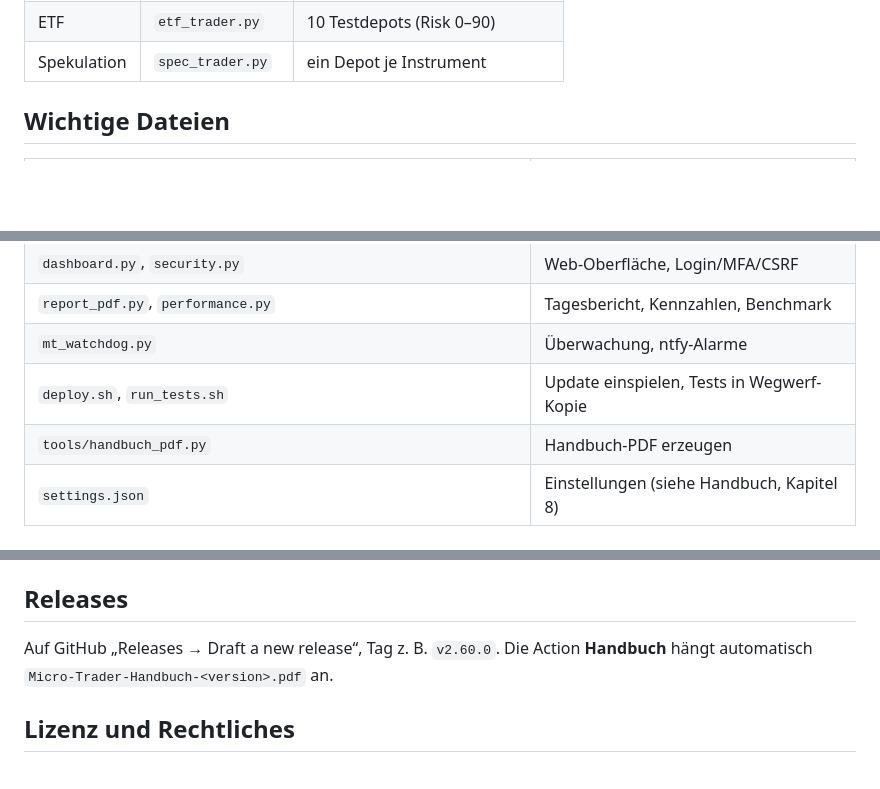
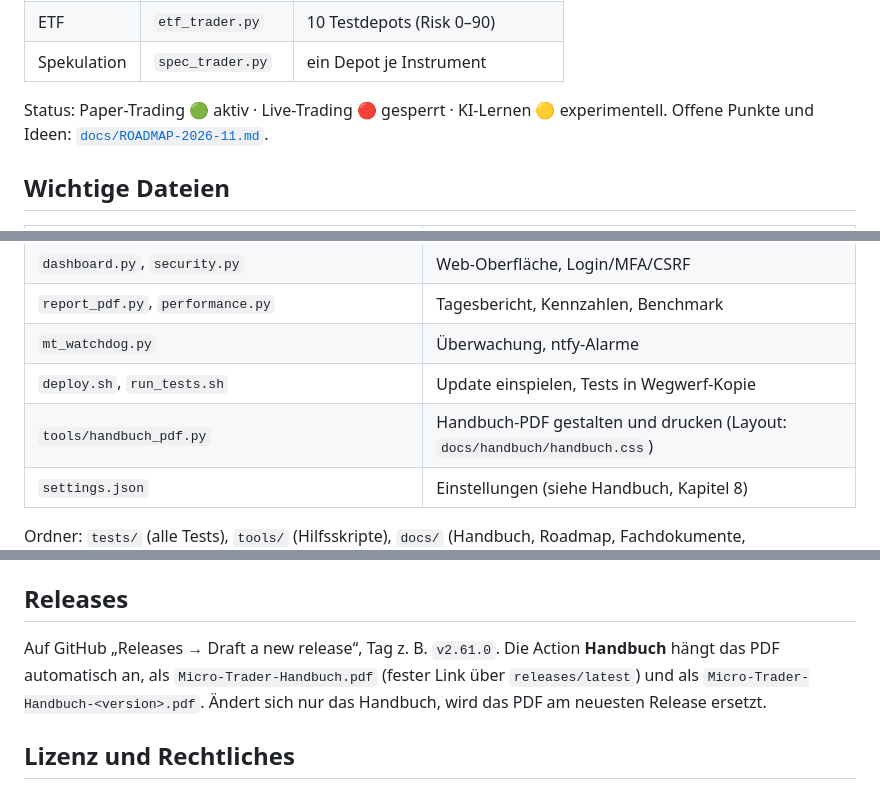
Before and after one commit to Goldi5/micro-trader-paper, a Markdown page: README.md, 3 parts joined by grey strips. GitHub-like rendering; blank space fills up the shorter version.

```diff
--- a/README.md
+++ b/README.md
@@ -61,6 +74,9 @@ Scheduler / Pipeline ──► Trader je Depotart
 | Aktien | `batch_trader.py` | Risikoleiter, 7 Stufen (Risk 10–95) |
 | ETF | `etf_trader.py` | 10 Testdepots (Risk 0–90) |
 | Spekulation | `spec_trader.py` | ein Depot je Instrument |
+
+Status: Paper-Trading 🟢 aktiv · Live-Trading 🔴 gesperrt · KI-Lernen 🟡 experimentell.
+Offene Punkte und Ideen: [`docs/ROADMAP-2026-11.md`](docs/ROADMAP-2026-11.md).
 
 ## Wichtige Dateien
 
@@ -75,7 +91,7 @@ Scheduler / Pipeline ──► Trader je Depotart
 | `report_pdf.py`, `performance.py` | Tagesbericht, Kennzahlen, Benchmark |
 | `mt_watchdog.py` | Überwachung, ntfy-Alarme |
 | `deploy.sh`, `run_tests.sh` | Update einspielen, Tests in Wegwerf-Kopie |
-| `tools/handbuch_pdf.py` | Handbuch-PDF erzeugen |
+| `tools/handbuch_pdf.py` | Handbuch-PDF gestalten und drucken (Layout: `docs/handbuch/handbuch.css`) |
 | `settings.json` | Einstellungen (siehe Handbuch, Kapitel 8) |
 
 Ordner: `tests/` (alle Tests), `tools/` (Hilfsskripte), `docs/` (Handbuch, Roadmap, Fachdokumente, `docs/historie/` = ältere Übergaben), `proxy/`, `static/`, `assets/`, `archiv/` (abgelegter Code, u. a. ungenutzte Einmal-Werkzeuge).
@@ -107,7 +123,7 @@ python3 -m venv venv && venv/bin/pip install -r requirements.txt
 
 ## Releases
 
-Auf GitHub „Releases → Draft a new release“, Tag z. B. `v2.60.0`. Die Action **Handbuch** hängt automatisch `Micro-Trader-Handbuch-<version>.pdf` an.
+Auf GitHub „Releases → Draft a new release“, Tag z. B. `v2.61.0`. Die Action **Handbuch** hängt das PDF automatisch an, als `Micro-Trader-Handbuch.pdf` (fester Link über `releases/latest`) und als `Micro-Trader-Handbuch-<version>.pdf`. Ändert sich nur das Handbuch, wird das PDF am neuesten Release ersetzt.
 
 ## Lizenz und Rechtliches
 
```
Also changed, not shown: other parts of README.md (+44 -31 lines), docs/handbuch/HANDBUCH.md (+1 -1 lines), docs/images/handbuch-risikoleiter.jpg (added), docs/images/handbuch-titel.jpg (added), docs/images/handbuch-ueberblick.jpg (added), 1 other file.
